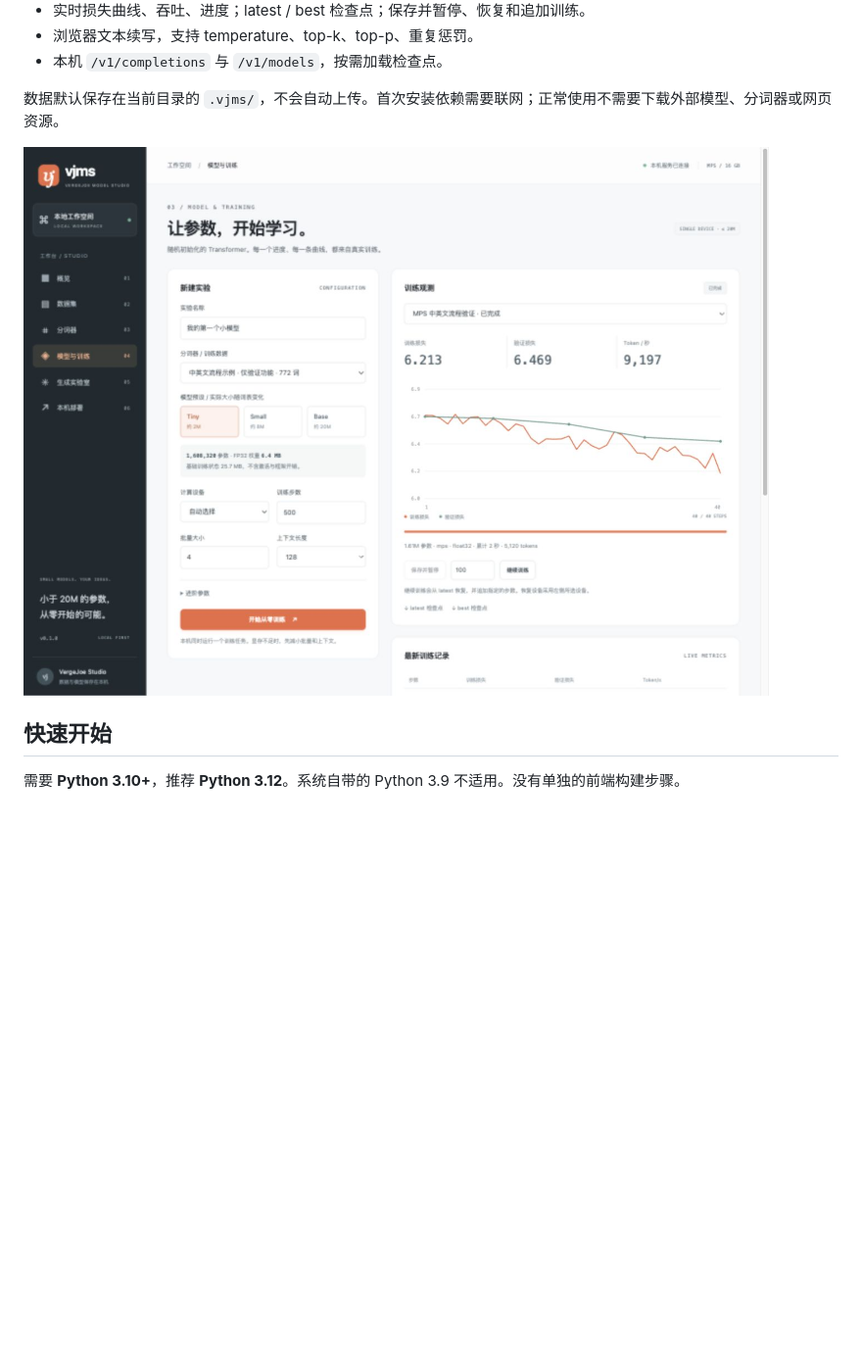
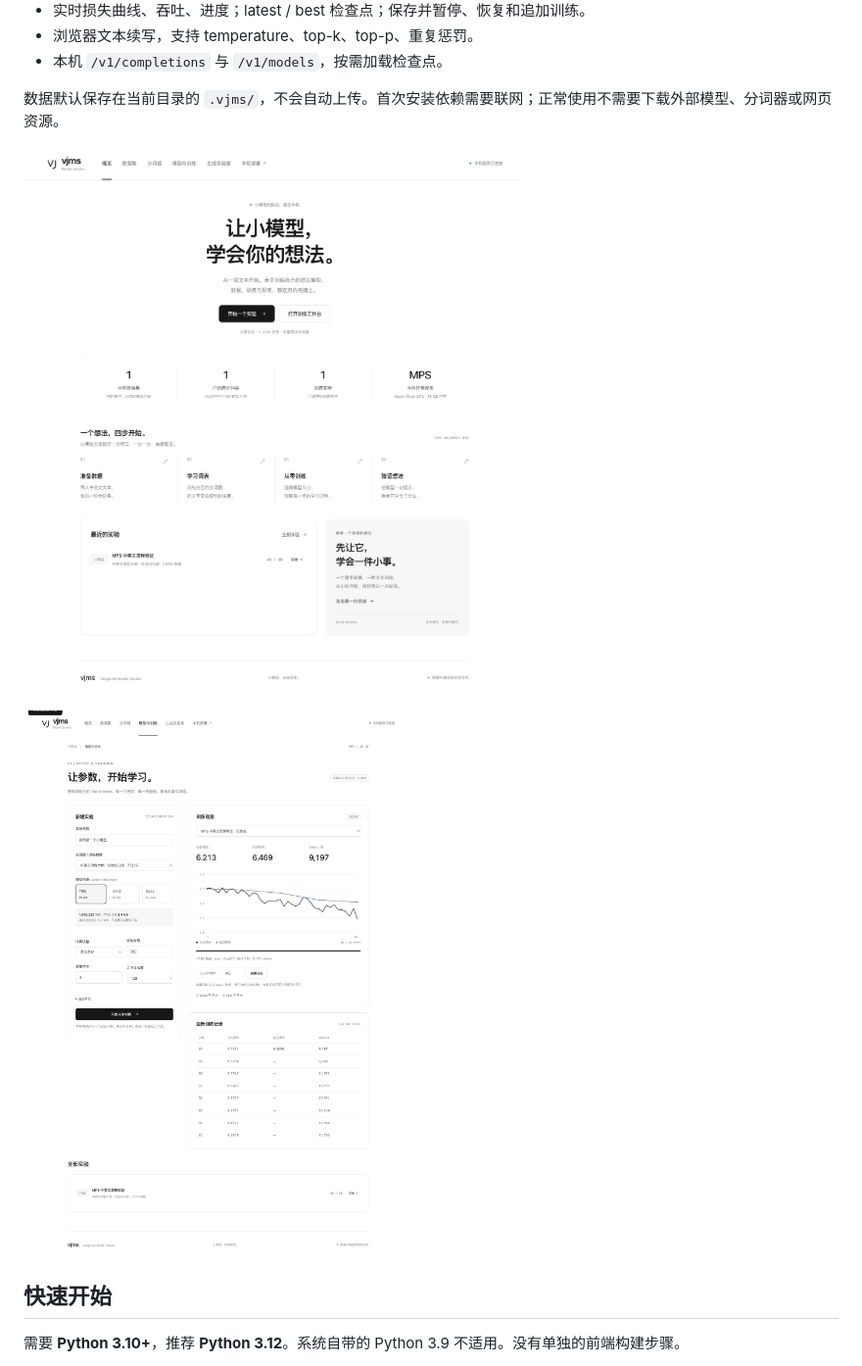
Before and after one commit to vergejoe/vjms, a Markdown page: README.md, the part around the change. Shown at 98% size. GitHub-like rendering; pictures changed too: docs/overview.jpg (added), docs/training.jpg (added); blank space fills up the shorter version.

```diff
--- a/README.md
+++ b/README.md
@@ -17,7 +17,9 @@
 
 数据默认保存在当前目录的 `.vjms/`，不会自动上传。首次安装依赖需要联网；正常使用不需要下载外部模型、分词器或网页资源。
 
-![vjms 真实训练观测界面](docs/training.png)
+![vjms 工作台首页](docs/overview.jpg)
+
+![vjms 真实训练观测界面](docs/training.jpg)
 
 ## 快速开始
 
```
Also changed, not shown: 4 other files.
